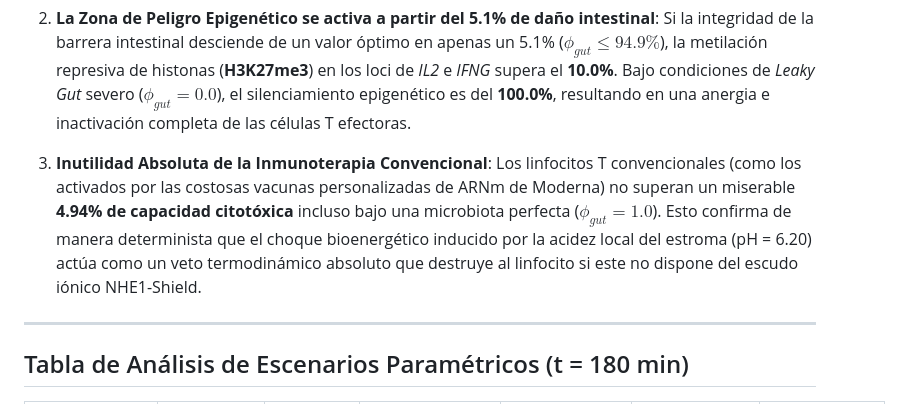
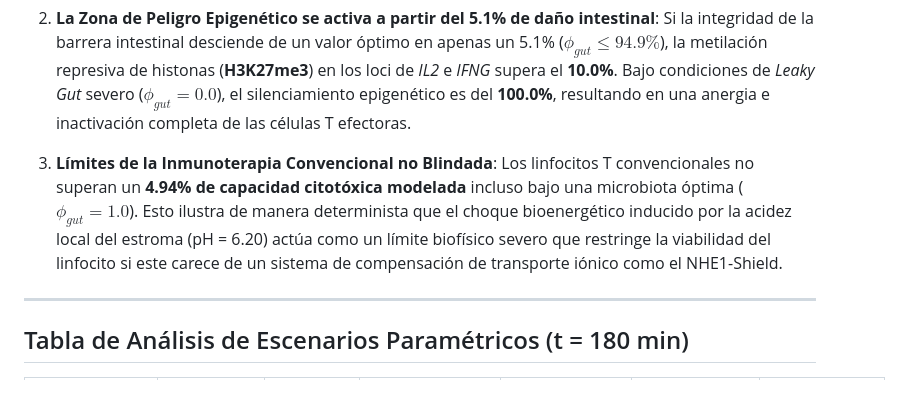
Before and after one commit to Manuelenriquep/Guanes-Health, a Markdown page: 01_Especificaciones_SSoT/reporte_barrido_akkermansia.md, the part around the change. Rendered like a GitHub page.

```diff
--- a/01_Especificaciones_SSoT/reporte_barrido_akkermansia.md
+++ b/01_Especificaciones_SSoT/reporte_barrido_akkermansia.md
@@ -12,8 +12,8 @@ El análisis de bifurcación paramétrica del eje **Gut-Liver-Tumor** demuestra
 2. **La Zona de Peligro Epigenético se activa a partir del 5.1% de daño intestinal**:
    Si la integridad de la barrera intestinal desciende de un valor óptimo en apenas un 5.1% ($\phi_{gut} \le 94.9\%$), la metilación represiva de histonas (**H3K27me3**) en los loci de *IL2* e *IFNG* supera el **10.0%**. Bajo condiciones de *Leaky Gut* severo ($\phi_{gut} = 0.0$), el silenciamiento epigenético es del **100.0%**, resultando en una anergia e inactivación completa de las células T efectoras.
 
-3. **Inutilidad Absoluta de la Inmunoterapia Convencional**:
-   Los linfocitos T convencionales (como los activados por las costosas vacunas personalizadas de ARNm de Moderna) no superan un miserable **4.94% de capacidad citotóxica** incluso bajo una microbiota perfecta ($\phi_{gut} = 1.0$). Esto confirma de manera determinista que el choque bioenergético inducido por la acidez local del estroma (pH = 6.20) actúa como un veto termodinámico absoluto que destruye al linfocito si este no dispone del escudo iónico NHE1-Shield.
+3. **Límites de la Inmunoterapia Convencional no Blindada**:
+   Los linfocitos T convencionales no superan un **4.94% de capacidad citotóxica modelada** incluso bajo una microbiota óptima ($\phi_{gut} = 1.0$). Esto ilustra de manera determinista que el choque bioenergético inducido por la acidez local del estroma (pH = 6.20) actúa como un límite biofísico severo que restringe la viabilidad del linfocito si este carece de un sistema de compensación de transporte iónico como el NHE1-Shield.
 
 ---
 
```
Also changed, not shown: 01_Especificaciones_SSoT/comparativa_homeostasis_sistema_gut.md (+2 -2 lines).
